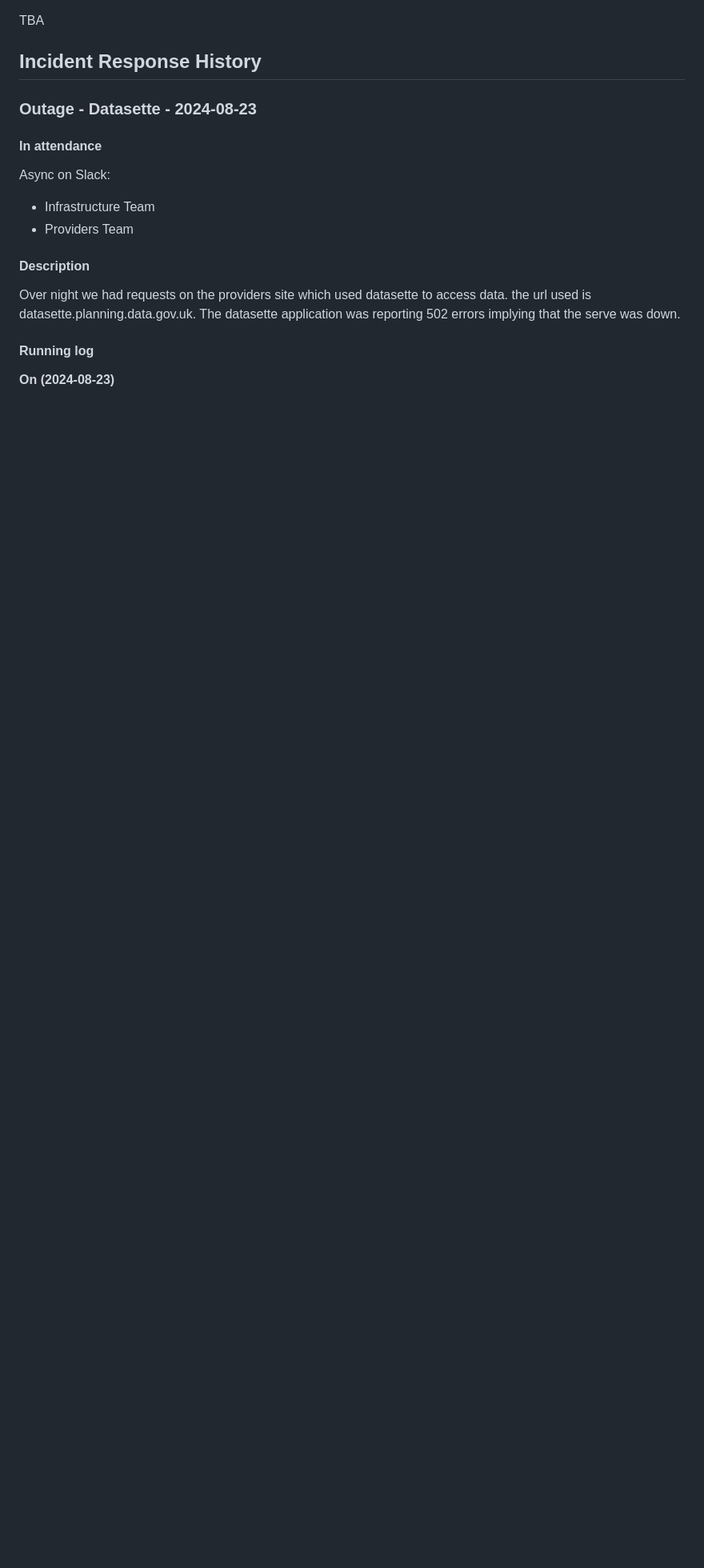
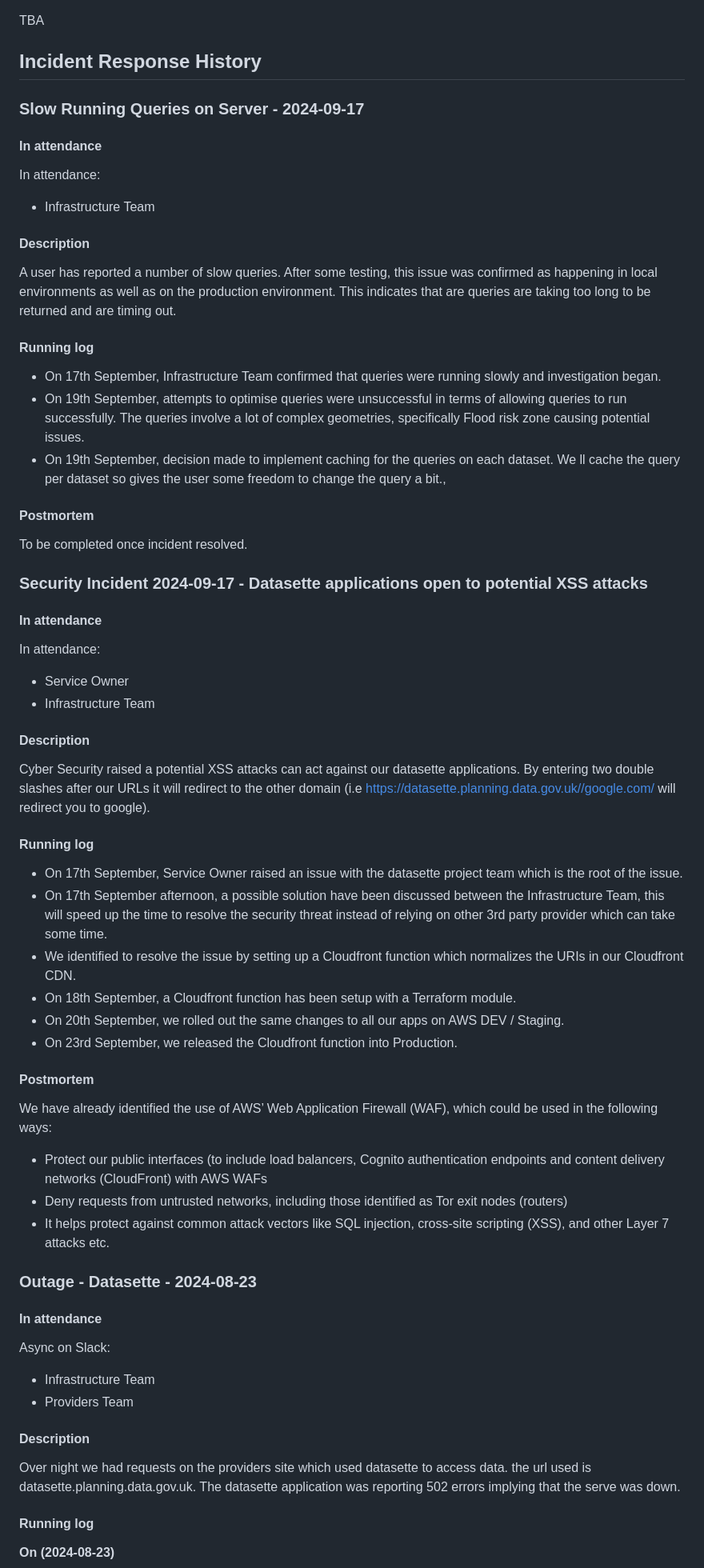
Before and after one commit to digital-land/technical-documentation, a Markdown page: docs/run-book.md, the part around the change. Shown at 80% size. Rendered like a GitHub page; blank space fills up the shorter version.

Commit message:
add extra incidents

```diff
--- a/docs/run-book.md
+++ b/docs/run-book.md
@@ -75,6 +75,59 @@ information from the document.
  TBA
 
 ## Incident Response History
+
+### Slow Running Queries on Server - 2024-09-17
+
+#### In attendance
+
+In attendance:
+
+* Infrastructure Team
+
+#### Description
+
+A user has reported a number of slow queries. After some testing, this issue was confirmed as happening in local environments as well as on the production environment. This indicates that are queries are taking too long to be returned and are timing out.
+
+#### Running log
+
+* On 17th September, Infrastructure Team confirmed that queries were running slowly and investigation began.
+* On 19th September, attempts to optimise queries were unsuccessful in terms of allowing queries to run successfully. The queries involve a lot of complex geometries, specifically Flood risk zone causing potential issues.
+* On 19th September, decision made to implement caching for the queries on each dataset. We ll cache the query per dataset so gives the user some freedom to change the query a bit.,
+
+#### Postmortem
+
+To be completed once incident resolved.
+
+### Security Incident 2024-09-17 - Datasette applications open to potential XSS attacks
+
+#### In attendance
+
+In attendance:
+
+* Service Owner
+* Infrastructure Team
+
+#### Description
+
+Cyber Security raised a potential XSS attacks can act against our datasette applications. By entering two double slashes after our URLs it will redirect to the other domain (i.e https://datasette.planning.data.gov.uk//google.com/  will redirect you to google).
+
+#### Running log
+
+* On 17th September, Service Owner raised an issue with the datasette project team which is the root of the issue.
+* On 17th September afternoon, a possible solution have been discussed between the Infrastructure Team, this will speed up the time to resolve the security threat instead of relying on other 3rd party provider which can take some time.
+* We identified to resolve the issue by setting up a Cloudfront function which normalizes the URIs in our Cloudfront CDN.
+* On 18th September, a Cloudfront function has been setup with a Terraform module.
+* On 20th September, we rolled out the same changes to all our apps on AWS DEV / Staging.
+* On 23rd September, we released the Cloudfront function into Production.
+
+#### Postmortem
+
+We have already identified the use of AWS’ Web Application Firewall (WAF), which could be used in the following ways:
+
+* Protect our public interfaces (to include load balancers, Cognito authentication endpoints and content delivery networks (CloudFront) with AWS WAFs
+* Deny requests from untrusted networks, including those identified as Tor exit nodes (routers)
+* It helps protect against common attack vectors like SQL injection, cross-site scripting (XSS), and other Layer 7 attacks etc.
+
 
 ### Outage - Datasette - 2024-08-23
 
```
